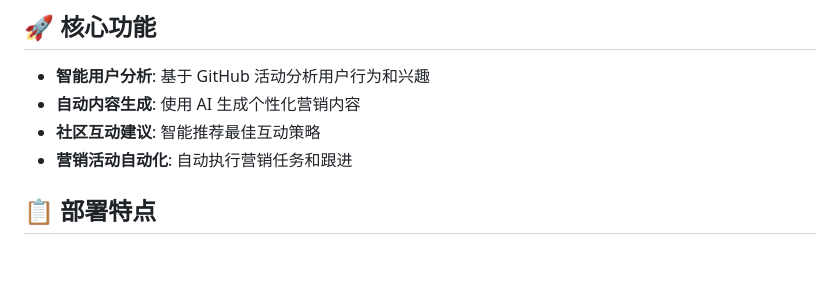
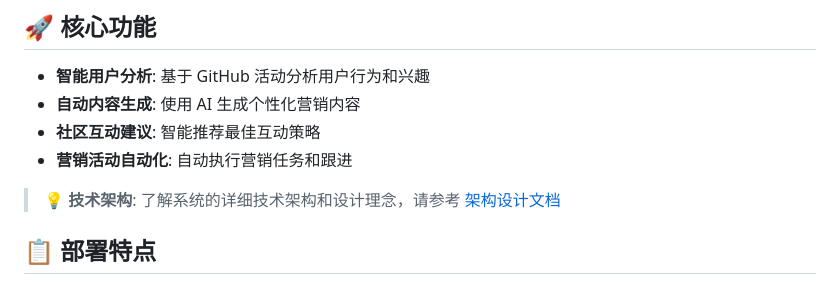
Before and after one commit to DataEval/dingo-marketing, a Markdown page: README.md, the part around the change. Drawn GitHub-style; blank space fills up the shorter version.

Commit message:
docs: update readme

```diff
--- a/README.md
+++ b/README.md
@@ -8,6 +8,8 @@ AI-powered marketing automation platform for GitHub-based projects.
 - **自动内容生成**: 使用 AI 生成个性化营销内容
 - **社区互动建议**: 智能推荐最佳互动策略
 - **营销活动自动化**: 自动执行营销任务和跟进
+
+> 💡 **技术架构**: 了解系统的详细技术架构和设计理念，请参考 [架构设计文档](docs/ARCHITECTURE.md)
 
 ## 📋 部署特点
 
```
